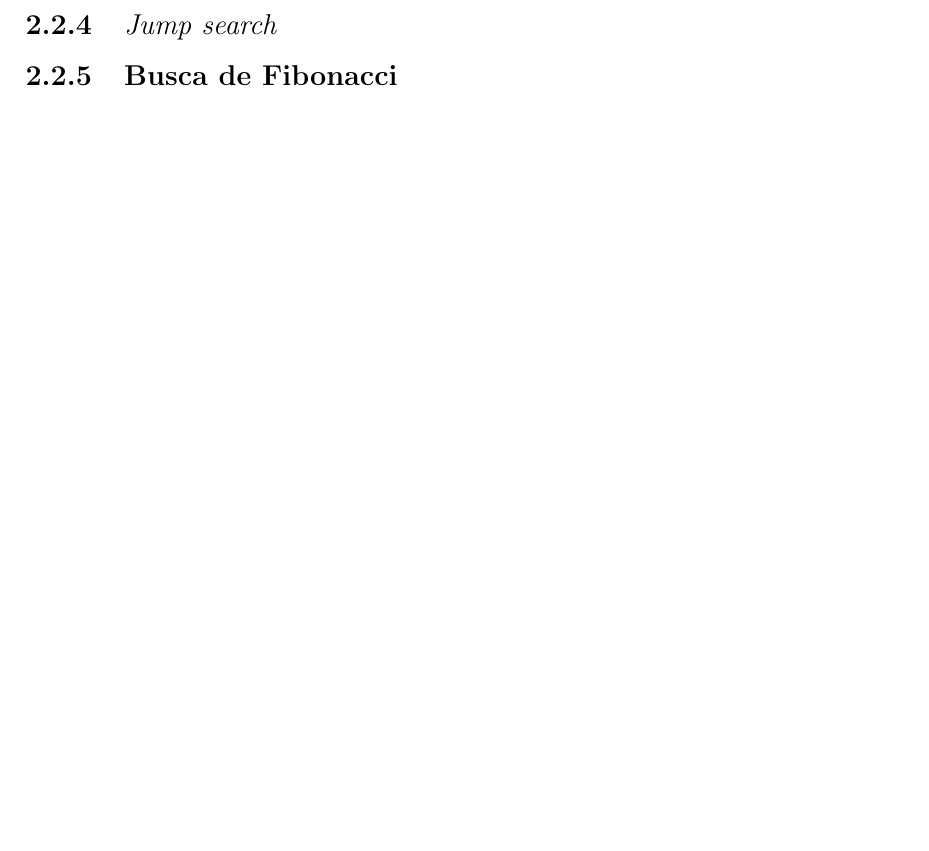
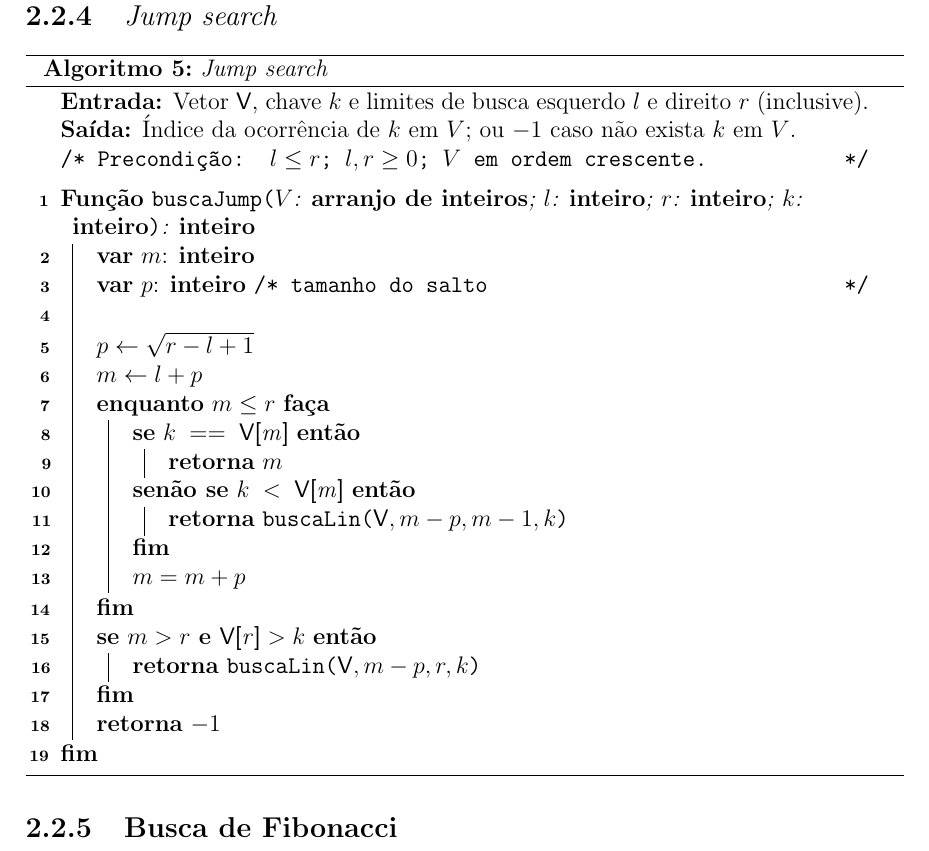
Before and after one commit to karinepcdc/search-algorithms, a LaTeX document (report/report.tex, which reads report/2_metodos.tex): part of page 6 of 7 before the commit and part of page 7 of 8 after it, cut so that both start at the same text, the shorter picture padded with empty space. Compiled offline with pdfLaTeX.

Commit message:
recursive binary search and jump search algorithms done

```diff
--- a/report/2_metodos.tex
+++ b/report/2_metodos.tex
@@ -83,4 +90,4 @@
   \tcc{Precondição: $l \leq r$; $l,r \geq 0$; $V$ em ordem crescente.}
   \BlankLine
 
-  \Fnc{buscaBin($V$: {\bf arranjo de inteiros}; $k$: {\bf inteiro}; $l$: {\bf inteiro}; $r$: {\bf inteiro}): {\bf inteiro}}{
+  \Fnc{\buscaBinrec{$V$: {\bf arranjo de inteiros}; $l$: {\bf inteiro}; $r$: {\bf inteiro}; $k$: {\bf inteiro}}: {\bf inteiro}}{
@@ -87,3 +127,4 @@
+  \Fnc{\buscaTer{$V$: {\bf arranjo de inteiros}; $l$: {\bf inteiro}; $r$: {\bf inteiro}; $k$: {\bf inteiro}}: {\bf inteiro}}{
     {\bf var} $m$: {\bf inteiro} \;
     \Enqto{$r \geq \;l$}{
       $m \leftarrow (l+r)/2$\;
@@ -102,10 +143,43 @@
 \end{algorithm}
 
 
+\subsection{{\it Jump search}}
 
-\subsection{Busca ternária}
+\begin{algorithm}[H]
+  \DontPrintSemicolon
+  \SetAlgoLined
+  \caption{{\it Jump search}}
 
-\subsection{{\it Jump search}}
+  \Entrada{Vetor $\vet$, chave $k$ e limites de busca esquerdo $l$ e direito $r$ (inclusive).}
+  \Saida{Índice da ocorrência de $k$ em $V$; ou $-1$ caso não exista $k$ em $V$.}
+  \tcc{Precondição: $l \leq r$; $l,r \geq 0$; $V$ em ordem crescente.}
+  \BlankLine
+
+  \Fnc{\buscaJump{$V$: {\bf arranjo de inteiros}; $l$: {\bf inteiro}; $r$: {\bf inteiro}; $k$: {\bf inteiro}}: {\bf inteiro}}{
+    {\bf var} $m$: {\bf inteiro} \;
+    {\bf var} $p$: {\bf inteiro} \tcc{tamanho do salto}\;
+
+    $p \leftarrow \sqrt{r-l+1}$\;
+    $m \leftarrow l+p$\;
+
+    \Enqto{$m \leq r$}{
+      \uSe{$k \; == \; \vet{m}$}{
+        \Retorna $m$\;
+      }\SenaoSe{$k \; < \;\vet{m}$}{
+        \Retorna{\buscaLin{$\vet,m-p,m-1,k$}}
+      }
+      $m = m + p$
+    }
+
+    \Se{$m>r$ \E $\vet{r} > k$}{
+      \Retorna{\buscaLin{$\vet,m-p,r,k$}}
+    }
+
+    \Retorna{$-1$}
+  }
+\end{algorithm}
+
+
 
 \subsection{Busca de Fibonacci}
 
```
Also changed, not shown: report/report.pdf, report/2_metodos.tex (54 more changed lines).
